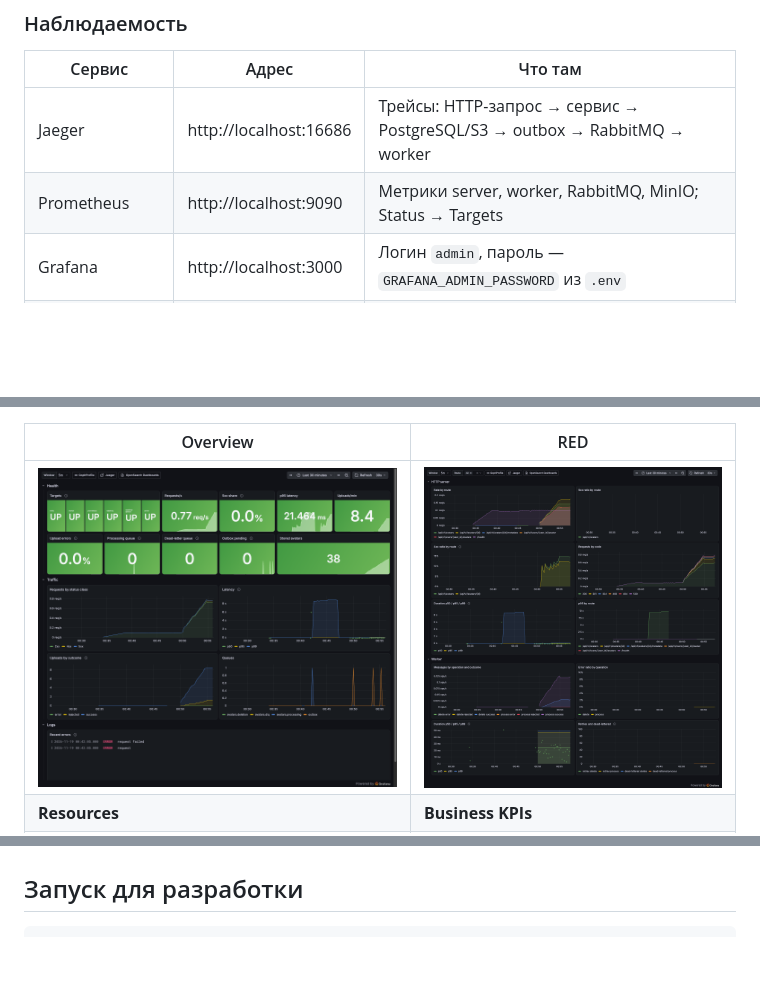
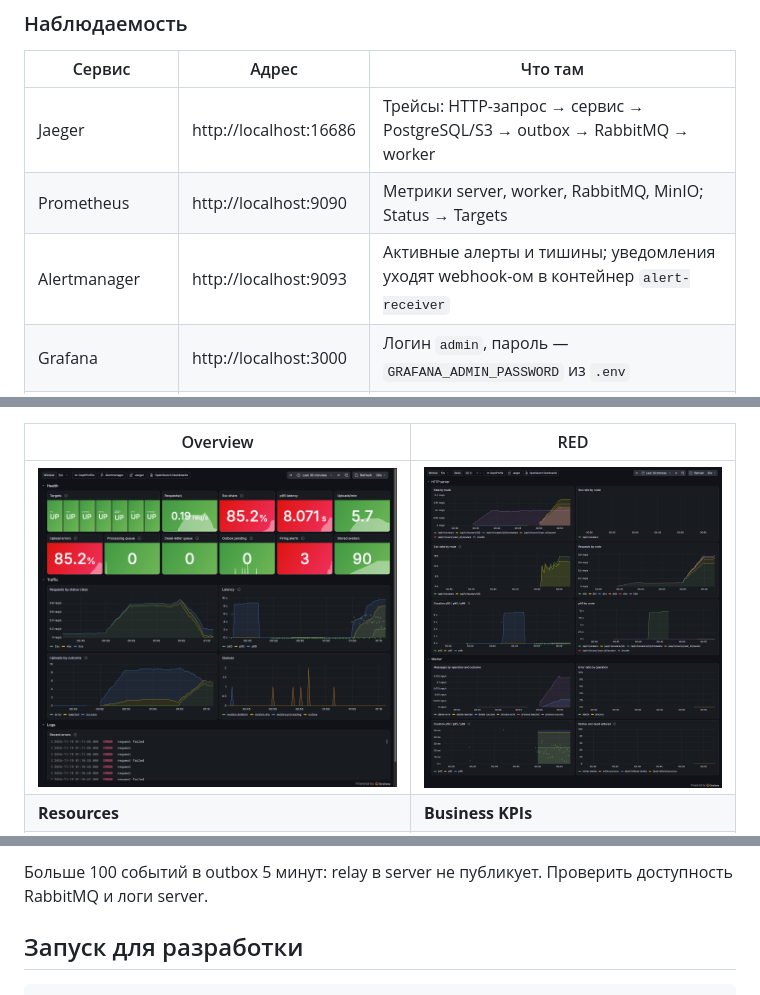
Before and after one commit to magicelemental11/gophprofile, a Markdown page: README.md, 3 parts joined by grey strips. Rendered like a GitHub page; pictures changed too: docs/img/grafana-overview.png; blank space fills up the shorter version.

```diff
--- a/README.md
+++ b/README.md
@@ -65,6 +65,7 @@ MinIO запускается из образа `pgsty/minio` — официал
 |---|---|---|
 | Jaeger | http://localhost:16686 | Трейсы: HTTP-запрос → сервис → PostgreSQL/S3 → outbox → RabbitMQ → worker |
 | Prometheus | http://localhost:9090 | Метрики server, worker, RabbitMQ, MinIO; Status → Targets |
+| Alertmanager | http://localhost:9093 | Активные алерты и тишины; уведомления уходят webhook-ом в контейнер `alert-receiver` |
 | Grafana | http://localhost:3000 | Логин `admin`, пароль — `GRAFANA_ADMIN_PASSWORD` из `.env` |
 | OpenSearch Dashboards | http://localhost:5601 | Логи server и worker: Discover, сохранённые поиски «Ошибки» и «По trace_id», Alerting |
 
@@ -93,3 +139,4 @@ OpenSearch запускается без security-плагина и слушае
+Больше 100 событий в outbox 5 минут: relay в server не публикует. Проверить доступность RabbitMQ и логи server.
 
 ## Запуск для разработки
 
```
Also changed, not shown: other parts of README.md (+46 -1 lines), 14 other files.
